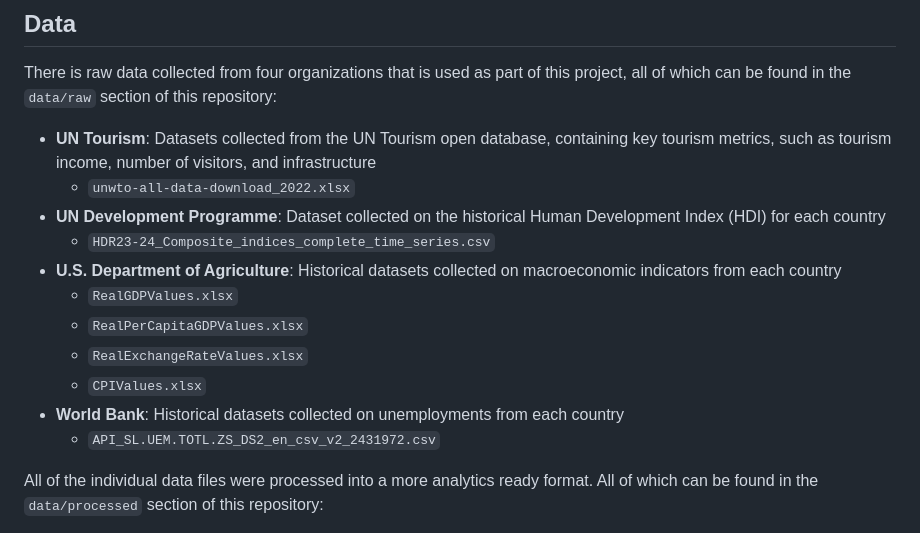
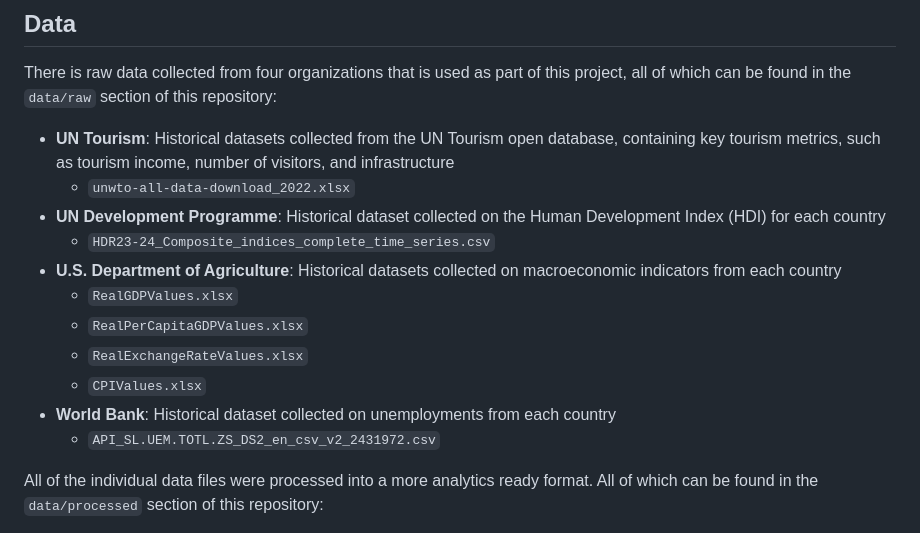
Before and after one commit to johnhope829/Tourism_Regression_Analysis, a Markdown page: README.md, the part around the change. Rendered like a GitHub page.

```diff
--- a/README.md
+++ b/README.md
@@ -39,16 +39,16 @@ There are three code files in this repository which can be found in the `src` di
 ## Data
 
 There is raw data collected from four organizations that is used as part of this project, all of which can be found in the `data/raw` section of this repository:
-- **UN Tourism**: Datasets collected from the UN Tourism open database, containing key tourism metrics, such as tourism income, number of visitors, and infrastructure
+- **UN Tourism**: Historical datasets collected from the UN Tourism open database, containing key tourism metrics, such as tourism income, number of visitors, and infrastructure
     - `unwto-all-data-download_2022.xlsx`
-- **UN Development Programme**: Dataset collected on the historical Human Development Index (HDI) for each country
+- **UN Development Programme**: Historical dataset collected on the Human Development Index (HDI) for each country
     - `HDR23-24_Composite_indices_complete_time_series.csv`
 - **U.S. Department of Agriculture**: Historical datasets collected on macroeconomic indicators from each country
     - `RealGDPValues.xlsx`
     - `RealPerCapitaGDPValues.xlsx`
     - `RealExchangeRateValues.xlsx`
     - `CPIValues.xlsx`
-- **World Bank**: Historical datasets collected on unemployments from each country
+- **World Bank**: Historical dataset collected on unemployments from each country
     - `API_SL.UEM.TOTL.ZS_DS2_en_csv_v2_2431972.csv`
 
 All of the individual data files were processed into a more analytics ready format. All of which can be found in the `data/processed` section of this repository:
```
